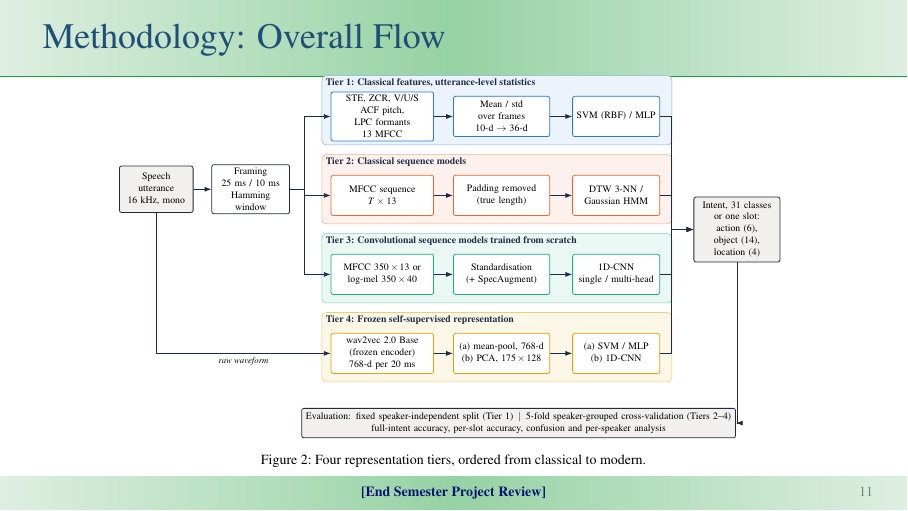
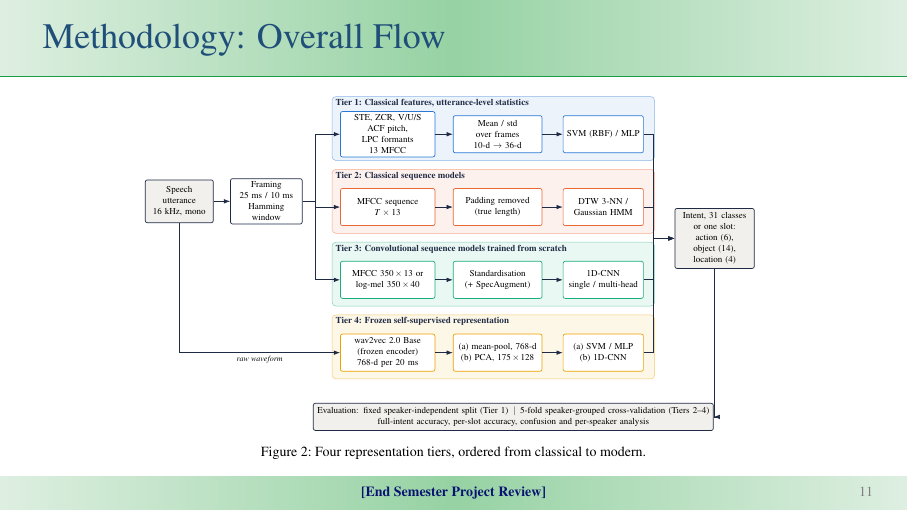
Before and after one commit to shruti-sivakumar/speech-to-action, LaTeX slides (docs/latex/slides.tex): page 11 of 25. Compiled offline with pdfLaTeX.

Commit message:
Slides: reduce methodology diagram size to clear the header band
Co-Authored-By: Claude Opus 5.5 <noreply@anthropic.com>

```diff
--- a/docs/latex/slides.tex
+++ b/docs/latex/slides.tex
@@ -254,10 +254,10 @@
 
 %======================================================================
 \begin{frame}{Methodology: Overall Flow}
-\vspace*{-0.32cm}
+\vspace*{0.05cm}
 \begin{figure}
 \centering
-\resizebox{!}{6.4cm}{\input{diagrams/methodology_flow.tex}}
+\resizebox{!}{5.9cm}{\input{diagrams/methodology_flow.tex}}
 \vspace{-6pt}
 \caption{Four representation tiers, ordered from classical to modern.}
 \end{figure}
```
Also changed, not shown: docs/Speech_to_Action_Slides.pdf.
